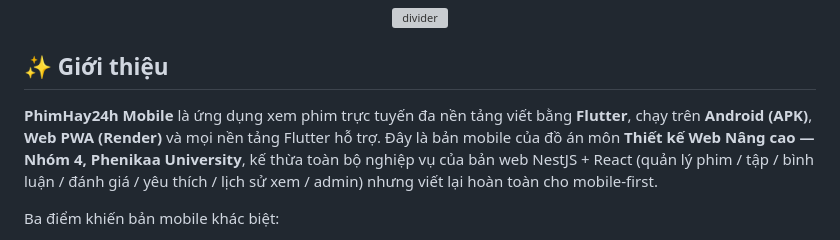
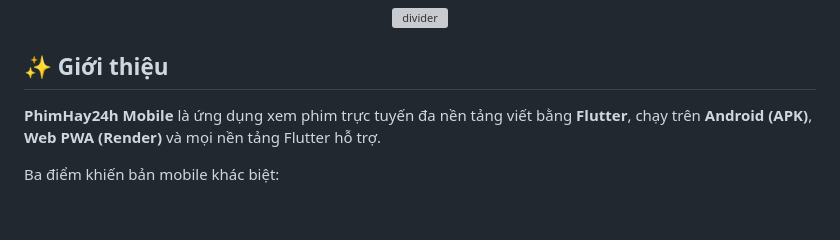
Before and after one commit to hung123-alt/mobile, a Markdown page: README.md, the part around the change. GitHub-like rendering; blank space fills up the shorter version; grey boxes are pictures that could not be loaded.

```diff
--- a/README.md
+++ b/README.md
@@ -60,7 +60,7 @@
 
 ## ✨ Giới thiệu
 
-**PhimHay24h Mobile** là ứng dụng xem phim trực tuyến đa nền tảng viết bằng **Flutter**, chạy trên **Android (APK)**, **Web PWA (Render)** và mọi nền tảng Flutter hỗ trợ. Đây là bản mobile của đồ án môn **Thiết kế Web Nâng cao — Nhóm 4, Phenikaa University**, kế thừa toàn bộ nghiệp vụ của bản web NestJS + React (quản lý phim / tập / bình luận / đánh giá / yêu thích / lịch sử xem / admin) nhưng viết lại hoàn toàn cho mobile-first.
+**PhimHay24h Mobile** là ứng dụng xem phim trực tuyến đa nền tảng viết bằng **Flutter**, chạy trên **Android (APK)**, **Web PWA (Render)** và mọi nền tảng Flutter hỗ trợ.
 
 Ba điểm khiến bản mobile khác biệt:
 
```
